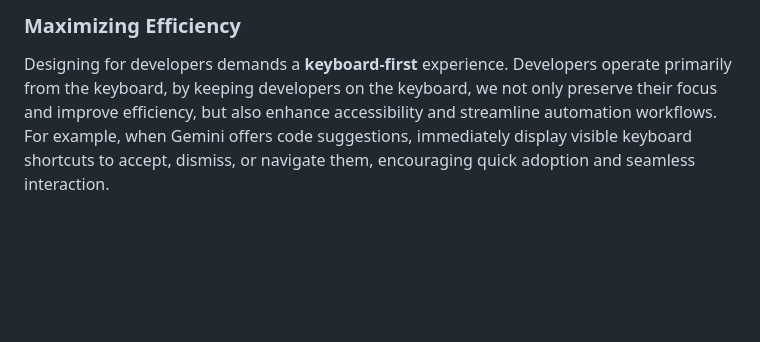
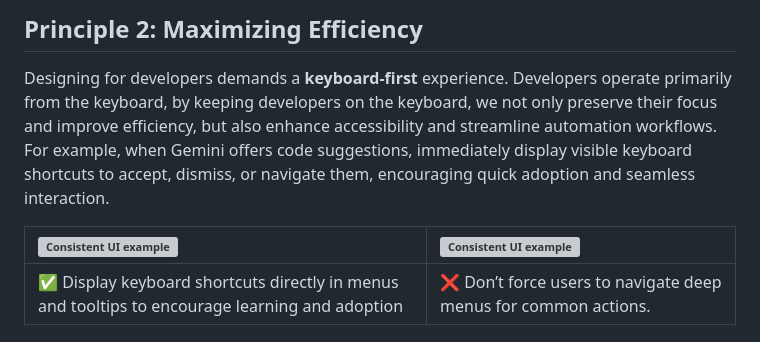
Before and after one commit to jinhongy/Walkthrough, a Markdown page: Design principle.md, the part around the change printed below. GitHub-like rendering; blank space fills up the shorter version; grey boxes are pictures that could not be loaded.

```diff
--- a/Design principle.md
+++ b/Design principle.md
@@ -18,8 +21,10 @@ Simultaneously, **construct the UI using the native patterns** of the host OS to
 
 
-### Maximizing Efficiency
+## Principle 2: Maximizing Efficiency
 
 Designing for developers demands a **keyboard-first** experience. Developers operate primarily from the keyboard, by keeping developers on the keyboard, we not only preserve their focus and improve efficiency, but also enhance accessibility and streamline automation workflows. For example, when Gemini offers code suggestions, immediately display visible keyboard shortcuts to accept, dismiss, or navigate them, encouraging quick adoption and seamless interaction.
 
-<br>
+|<img src="path/to/your_consistent_image.png" alt="Consistent UI example" width="250"> |<img src="path/to/your_consistent_image.png" alt="Consistent UI example" width="250"> |
+| :--- | :--- |
+| ✅ Display keyboard shortcuts directly in menus and tooltips to encourage learning and adoption  | ❌  Don’t force users to navigate deep menus for common actions. |
 
```
Also changed, not shown: other parts of Design principle.md (+13 -36 lines).
